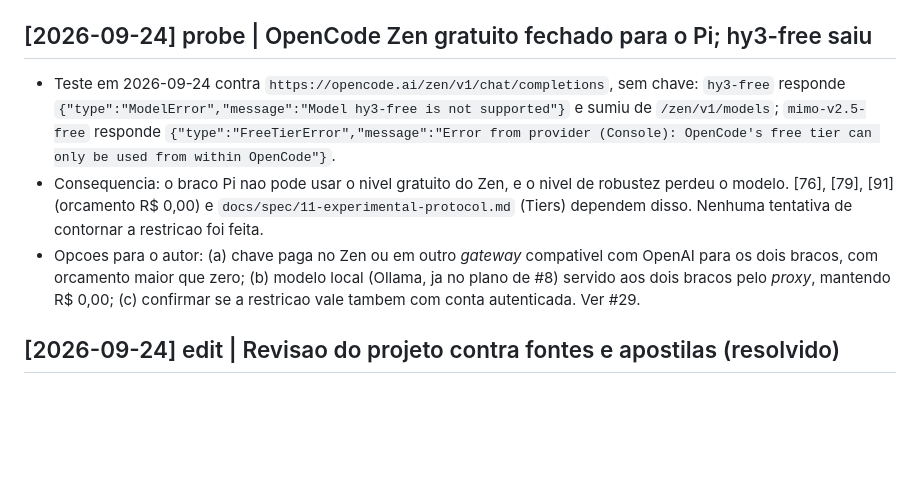
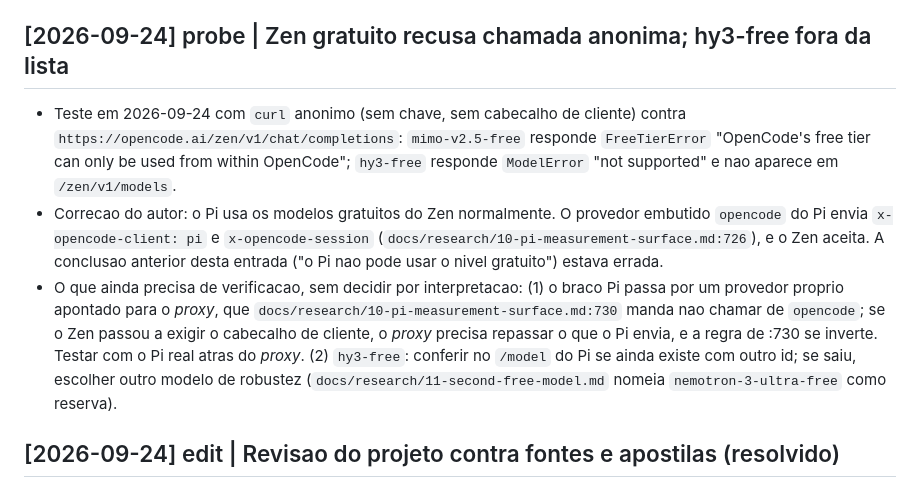
Before and after one commit to YuukiFST/harness-bench, a Markdown page: _review.md, the part around the change. Rendered like a GitHub page; blank space fills up the shorter version.

Commit message:
docs(wiki): correct the Zen free-tier finding for the Pi arm
The earlier probe was an anonymous curl with no client header. Pi's
built-in opencode provider identifies itself to Zen and uses the free
models, so the Pi arm keeps its model and the zero budget stands. What
remains to check is whether the proxy must forward that client header,
and which id replaces hy3-free as the robustness tier.

```diff
--- a/_review.md
+++ b/_review.md
@@ -10,11 +10,11 @@ The agent writes here what it cannot decide alone. Resolve an item by editing th
 - Regra de custo: [[harnessrank-2026]] (custo reportado, tokens sem *cache*) vs [[harnesstax-pan-2026]] e [[sol-pi-liu-2026]] (custo estimado por tabela de precos; SoL-Pi inclui leitura de *cache*). Decidir qual regra o *proxy* do projeto reporta como primaria. Ver `wiki/concepts/medicao-custo-proxy-vs-relato.md`, Contradictions.
 - Contradicao interna de [[sol-pi-liu-2026]]: resumo diz "comparable to Pi", corpo mostra 93,7% e 94,3% do *score* do Pi no EdgeBench e 15 vs 18 tarefas no Terminal-Bench 4, sem IC. A economia por hora ($8,75-$13,50; $4,36-$5,71) so aparece no resumo, sem derivacao. Ver `wiki/sources/sol-pi-liu-2026.md`, Contradictions.
 
-## [2026-09-24] probe | OpenCode Zen gratuito fechado para o Pi; hy3-free saiu
+## [2026-09-24] probe | Zen gratuito recusa chamada anonima; hy3-free fora da lista
 
-- Teste em 2026-09-24 contra `https://opencode.ai/zen/v1/chat/completions`, sem chave: `hy3-free` responde `{"type":"ModelError","message":"Model hy3-free is not supported"}` e sumiu de `/zen/v1/models`; `mimo-v2.5-free` responde `{"type":"FreeTierError","message":"Error from provider (Console): OpenCode's free tier can only be used from within OpenCode"}`.
-- Consequencia: o braco Pi nao pode usar o nivel gratuito do Zen, e o nivel de robustez perdeu o modelo. [76], [79], [91] (orcamento R$ 0,00) e `docs/spec/11-experimental-protocol.md` (Tiers) dependem disso. Nenhuma tentativa de contornar a restricao foi feita.
-- Opcoes para o autor: (a) chave paga no Zen ou em outro *gateway* compativel com OpenAI para os dois bracos, com orcamento maior que zero; (b) modelo local (Ollama, ja no plano de #8) servido aos dois bracos pelo *proxy*, mantendo R$ 0,00; (c) confirmar se a restricao vale tambem com conta autenticada. Ver #29.
+- Teste em 2026-09-24 com `curl` anonimo (sem chave, sem cabecalho de cliente) contra `https://opencode.ai/zen/v1/chat/completions`: `mimo-v2.5-free` responde `FreeTierError` "OpenCode's free tier can only be used from within OpenCode"; `hy3-free` responde `ModelError` "not supported" e nao aparece em `/zen/v1/models`.
+- Correcao do autor: o Pi usa os modelos gratuitos do Zen normalmente. O provedor embutido `opencode` do Pi envia `x-opencode-client: pi` e `x-opencode-session` (`docs/research/10-pi-measurement-surface.md:726`), e o Zen aceita. A conclusao anterior desta entrada ("o Pi nao pode usar o nivel gratuito") estava errada.
+- O que ainda precisa de verificacao, sem decidir por interpretacao: (1) o braco Pi passa por um provedor proprio apontado para o *proxy*, que `docs/research/10-pi-measurement-surface.md:730` manda nao chamar de `opencode`; se o Zen passou a exigir o cabecalho de cliente, o *proxy* precisa repassar o que o Pi envia, e a regra de :730 se inverte. Testar com o Pi real atras do *proxy*. (2) `hy3-free`: conferir no `/model` do Pi se ainda existe com outro id; se saiu, escolher outro modelo de robustez (`docs/research/11-second-free-model.md` nomeia `nemotron-3-ultra-free` como reserva).
 
 ## [2026-09-24] edit | Revisao do projeto contra fontes e apostilas (resolvido)
 
```
Also changed, not shown: log.md (+5 -0 lines), wiki/queries/2026-09-24-mapa-citacoes-projeto.md (+1 -1 lines).
